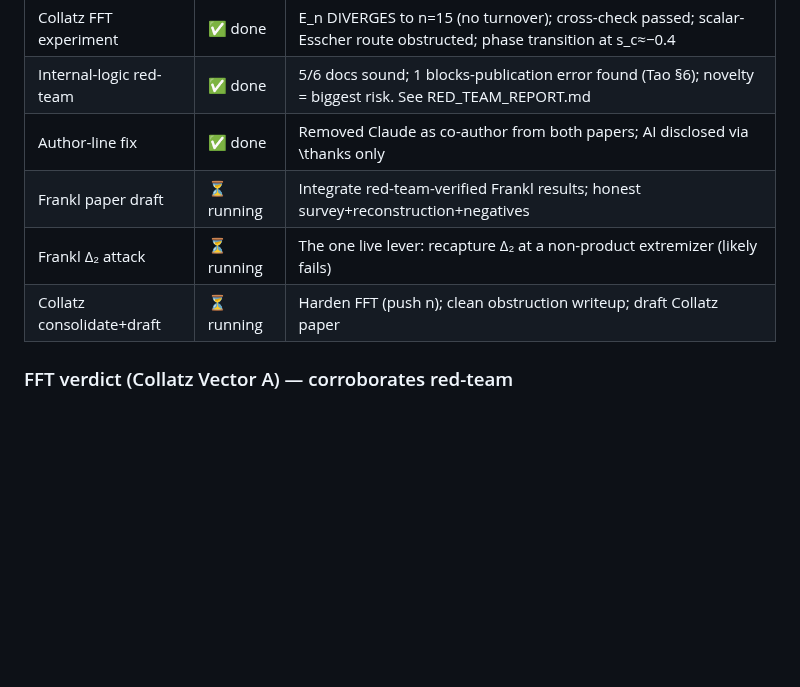
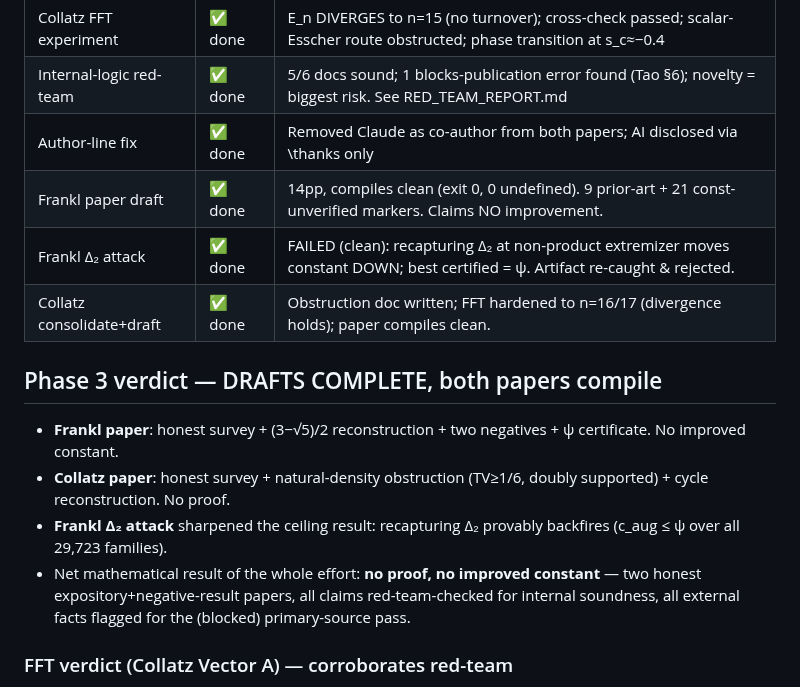
Before and after one commit to laoganpapi/wikiclaws, a Markdown page: math/PROGRESS.md, the part around the change. Drawn GitHub-style; blank space fills up the shorter version.

Commit message:
Tracker: Phase 3 drafts complete; both papers compile
Final Phase 3 state: both papers drafted and compiling clean; Frankl
Delta_2 attack failed cleanly (sharpens the ceiling result). Net result
of the effort: no proof, no improved constant -- two honest expository
+negative-result papers, internal soundness red-team-checked, external
facts flagged for the blocked primary-source pass.

https://claude.ai/code/session_01PaFxMrWGQvAmRJK7z6w5MU

```diff
--- a/math/PROGRESS.md
+++ b/math/PROGRESS.md
@@ -66,9 +66,15 @@ Living status of the Collatz & Frankl multi-agent research effort. Updated as ph
 | Collatz FFT experiment | ✅ done | E_n DIVERGES to n=15 (no turnover); cross-check passed; scalar-Esscher route obstructed; phase transition at s_c≈−0.4 |
 | Internal-logic red-team | ✅ done | 5/6 docs sound; 1 blocks-publication error found (Tao §6); novelty = biggest risk. See RED_TEAM_REPORT.md |
 | Author-line fix | ✅ done | Removed Claude as co-author from both papers; AI disclosed via \thanks only |
-| Frankl paper draft | ⏳ running | Integrate red-team-verified Frankl results; honest survey+reconstruction+negatives |
-| Frankl Δ₂ attack | ⏳ running | The one live lever: recapture Δ₂ at a non-product extremizer (likely fails) |
-| Collatz consolidate+draft | ⏳ running | Harden FFT (push n); clean obstruction writeup; draft Collatz paper |
+| Frankl paper draft | ✅ done | 14pp, compiles clean (exit 0, 0 undefined). 9 prior-art + 21 const-unverified markers. Claims NO improvement. |
+| Frankl Δ₂ attack | ✅ done | FAILED (clean): recapturing Δ₂ at non-product extremizer moves constant DOWN; best certified = ψ. Artifact re-caught & rejected. |
+| Collatz consolidate+draft | ✅ done | Obstruction doc written; FFT hardened to n=16/17 (divergence holds); paper compiles clean. |
+
+## Phase 3 verdict — DRAFTS COMPLETE, both papers compile
+- **Frankl paper**: honest survey + (3−√5)/2 reconstruction + two negatives + ψ certificate. No improved constant.
+- **Collatz paper**: honest survey + natural-density obstruction (TV≥1/6, doubly supported) + cycle reconstruction. No proof.
+- **Frankl Δ₂ attack** sharpened the ceiling result: recapturing Δ₂ provably backfires (c_aug ≤ ψ over all 29,723 families).
+- Net mathematical result of the whole effort: **no proof, no improved constant** — two honest expository+negative-result papers, all claims red-team-checked for internal soundness, all external facts flagged for the (blocked) primary-source pass.
 
 ### FFT verdict (Collatz Vector A) — corroborates red-team
 - n=2..6 cross-check PASS (matches independent DP to <1e-15). Reached n=15.
```
